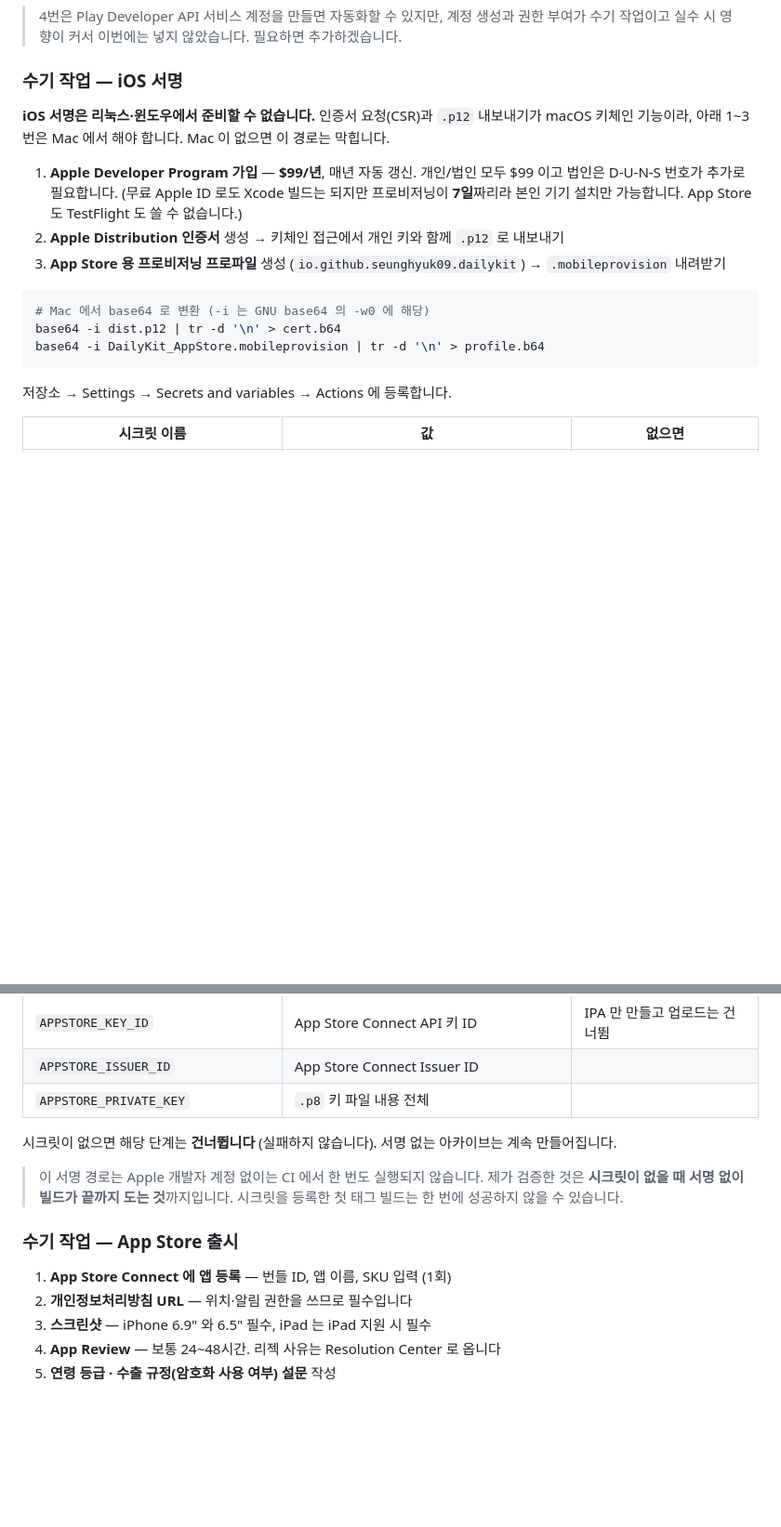
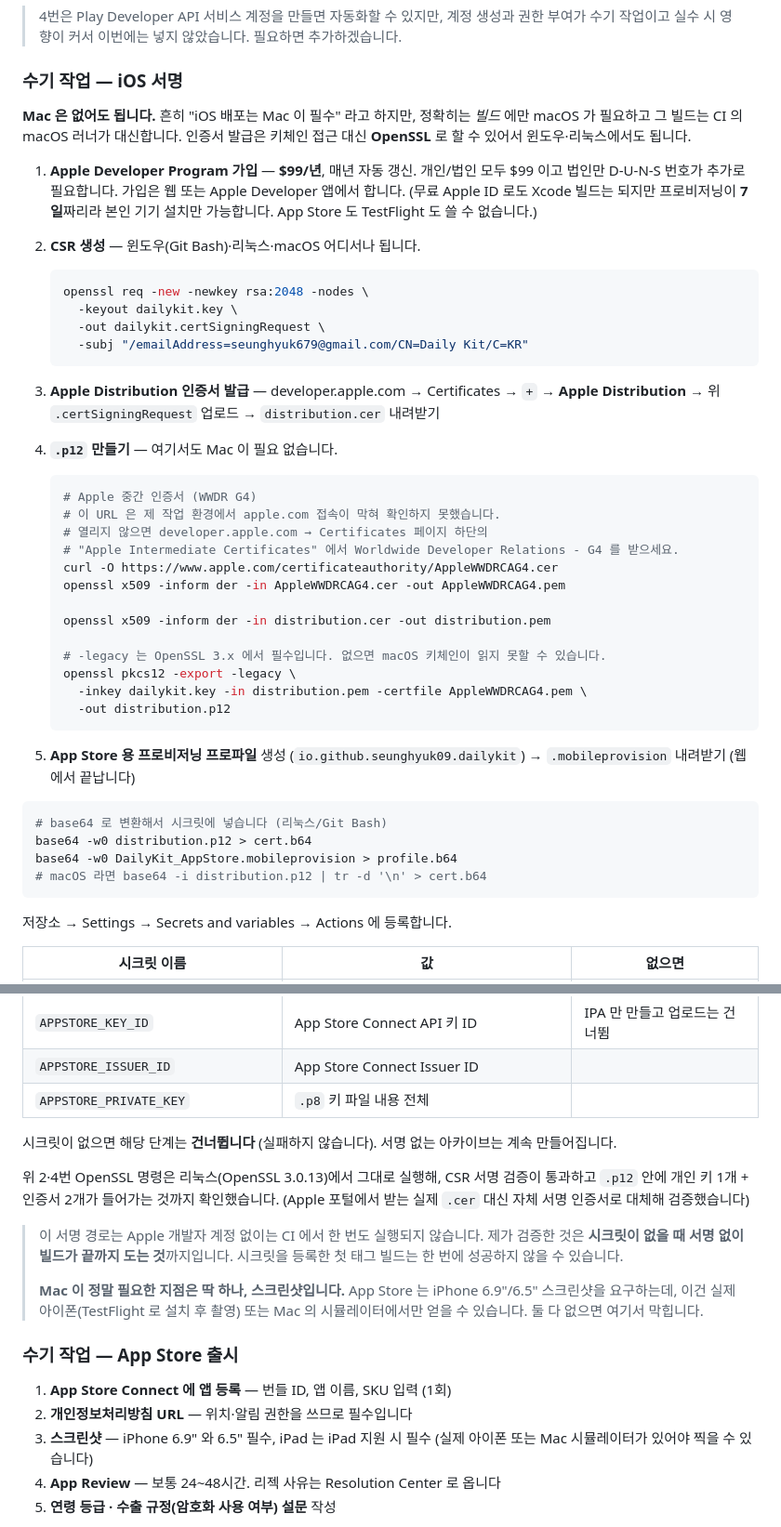
Before and after one commit to seunghyuk09/Calc, a Markdown page: README.md, 2 parts joined by grey strips. Shown at 93% size. Rendered like a GitHub page; blank space fills up the shorter version.

Commit message:
docs(ios): Mac 없이도 iOS 서명이 가능하다는 사실을 반영
처음 쓴 "Mac 이 없으면 이 경로는 막힙니다" 는 틀린 서술이었습니다.
macOS 가 필요한 것은 *빌드* 뿐이고 그건 CI 의 macOS 러너가 대신합니다.
인증서 발급은 키체인 접근 대신 OpenSSL 로 할 수 있어 윈도우·리눅스에서도 됩니다.

- CSR 생성 → Apple Distribution 인증서 발급 → .p12 조립까지의
  OpenSSL 명령을 단계별로 추가했습니다.
- OpenSSL 3.x 에서는 -legacy 플래그가 필요하다는 점을 명시했습니다.
- Mac 이 실제로 필요한 유일한 지점(App Store 스크린샷 촬영)을 따로 표시했습니다.

검증
- 위 OpenSSL 명령을 리눅스(OpenSSL 3.0.13)에서 그대로 실행했습니다.
  CSR 자체 서명 검증 통과, subject 정상, .p12 안에 개인 키 1 + 인증서 2 확인,
  base64 왕복 일치까지 확인했습니다.
  (Apple 포털에서 받는 실제 .cer 대신 자체 서명 인증서로 대체)
- 미검증: Apple WWDR G4 인증서 URL. 이 컨테이너에서 apple.com 접속이 막혀
  확인하지 못했고, README 에 그렇게 적고 대체 경로를 함께 적었습니다.

Co-Authored-By: Claude Opus 5 <noreply@anthropic.com>
Claude-Session: https://claude.ai/code/session_01C8mJrQX88mW5PvekvDHXhL

````diff
--- a/README.md
+++ b/README.md
@@ -265,20 +265,53 @@ base64 -w0 dailykit.keystore > keystore.b64
 
 ### 수기 작업 — iOS 서명
 
-**iOS 서명은 리눅스·윈도우에서 준비할 수 없습니다.** 인증서 요청(CSR)과 `.p12` 내보내기가
-macOS 키체인 기능이라, 아래 1~3번은 Mac 에서 해야 합니다. Mac 이 없으면 이 경로는 막힙니다.
+**Mac 은 없어도 됩니다.** 흔히 "iOS 배포는 Mac 이 필수" 라고 하지만, 정확히는
+*빌드* 에만 macOS 가 필요하고 그 빌드는 CI 의 macOS 러너가 대신합니다.
+인증서 발급은 키체인 접근 대신 **OpenSSL** 로 할 수 있어서 윈도우·리눅스에서도 됩니다.
 
 1. **Apple Developer Program 가입** — **$99/년**, 매년 자동 갱신. 개인/법인 모두 $99 이고
-   법인은 D-U-N-S 번호가 추가로 필요합니다.
+   법인만 D-U-N-S 번호가 추가로 필요합니다. 가입은 웹 또는 Apple Developer 앱에서 합니다.
    (무료 Apple ID 로도 Xcode 빌드는 되지만 프로비저닝이 **7일**짜리라 본인 기기 설치만 가능합니다.
    App Store 도 TestFlight 도 쓸 수 없습니다.)
-2. **Apple Distribution 인증서** 생성 → 키체인 접근에서 개인 키와 함께 `.p12` 로 내보내기
-3. **App Store 용 프로비저닝 프로파일** 생성 (`io.github.seunghyuk09.dailykit`) → `.mobileprovision` 내려받기
+
+2. **CSR 생성** — 윈도우(Git Bash)·리눅스·macOS 어디서나 됩니다.
+
+   ```bash
+   openssl req -new -newkey rsa:2048 -nodes \
+     -keyout dailykit.key \
+     -out dailykit.certSigningRequest \
+     -subj "/emailAddress=seunghyuk679@gmail.com/CN=Daily Kit/C=KR"
+   ```
+
+3. **Apple Distribution 인증서 발급** — developer.apple.com → Certificates → `+` →
+   **Apple Distribution** → 위 `.certSigningRequest` 업로드 → `distribution.cer` 내려받기
+
+4. **`.p12` 만들기** — 여기서도 Mac 이 필요 없습니다.
+
+   ```bash
+   # Apple 중간 인증서 (WWDR G4)
+   # 이 URL 은 제 작업 환경에서 apple.com 접속이 막혀 확인하지 못했습니다.
+   # 열리지 않으면 developer.apple.com → Certificates 페이지 하단의
+   # "Apple Intermediate Certificates" 에서 Worldwide Developer Relations - G4 를 받으세요.
+   curl -O https://www.apple.com/certificateauthority/AppleWWDRCAG4.cer
+   openssl x509 -inform der -in AppleWWDRCAG4.cer -out AppleWWDRCAG4.pem
+
+   openssl x509 -inform der -in distribution.cer -out distribution.pem
+
+   # -legacy 는 OpenSSL 3.x 에서 필수입니다. 없으면 macOS 키체인이 읽지 못할 수 있습니다.
+   openssl pkcs12 -export -legacy \
+     -inkey dailykit.key -in distribution.pem -certfile AppleWWDRCAG4.pem \
+     -out distribution.p12
+   ```
+
+5. **App Store 용 프로비저닝 프로파일** 생성 (`io.github.seunghyuk09.dailykit`) →
+   `.mobileprovision` 내려받기 (웹에서 끝납니다)
 
 ```bash
-# Mac 에서 base64 로 변환 (-i 는 GNU base64 의 -w0 에 해당)
-base64 -i dist.p12 | tr -d '\n' > cert.b64
-base64 -i DailyKit_AppStore.mobileprovision | tr -d '\n' > profile.b64
+# base64 로 변환해서 시크릿에 넣습니다 (리눅스/Git Bash)
+base64 -w0 distribution.p12 > cert.b64
+base64 -w0 DailyKit_AppStore.mobileprovision > profile.b64
+# macOS 라면 base64 -i distribution.p12 | tr -d '\n' > cert.b64
 ```
 
 저장소 → Settings → Secrets and variables → Actions 에 등록합니다.
@@ -295,15 +328,24 @@ base64 -i DailyKit_AppStore.mobileprovision | tr -d '\n' > profile.b64
 
 시크릿이 없으면 해당 단계는 **건너뜁니다** (실패하지 않습니다). 서명 없는 아카이브는 계속 만들어집니다.
 
+위 2·4번 OpenSSL 명령은 리눅스(OpenSSL 3.0.13)에서 그대로 실행해, CSR 서명 검증이 통과하고
+`.p12` 안에 개인 키 1개 + 인증서 2개가 들어가는 것까지 확인했습니다.
+(Apple 포털에서 받는 실제 `.cer` 대신 자체 서명 인증서로 대체해 검증했습니다)
+
 > 이 서명 경로는 Apple 개발자 계정 없이는 CI 에서 한 번도 실행되지 않습니다.
 > 제가 검증한 것은 **시크릿이 없을 때 서명 없이 빌드가 끝까지 도는 것**까지입니다.
 > 시크릿을 등록한 첫 태그 빌드는 한 번에 성공하지 않을 수 있습니다.
+>
+> **Mac 이 정말 필요한 지점은 딱 하나, 스크린샷입니다.** App Store 는 iPhone 6.9"/6.5"
+> 스크린샷을 요구하는데, 이건 실제 아이폰(TestFlight 로 설치 후 촬영) 또는
+> Mac 의 시뮬레이터에서만 얻을 수 있습니다. 둘 다 없으면 여기서 막힙니다.
 
 ### 수기 작업 — App Store 출시
 
 1. **App Store Connect 에 앱 등록** — 번들 ID, 앱 이름, SKU 입력 (1회)
 2. **개인정보처리방침 URL** — 위치·알림 권한을 쓰므로 필수입니다
 3. **스크린샷** — iPhone 6.9" 와 6.5" 필수, iPad 는 iPad 지원 시 필수
+   (실제 아이폰 또는 Mac 시뮬레이터가 있어야 찍을 수 있습니다)
 4. **App Review** — 보통 24~48시간. 리젝 사유는 Resolution Center 로 옵니다
 5. **연령 등급 · 수출 규정(암호화 사용 여부) 설문** 작성
 
````
